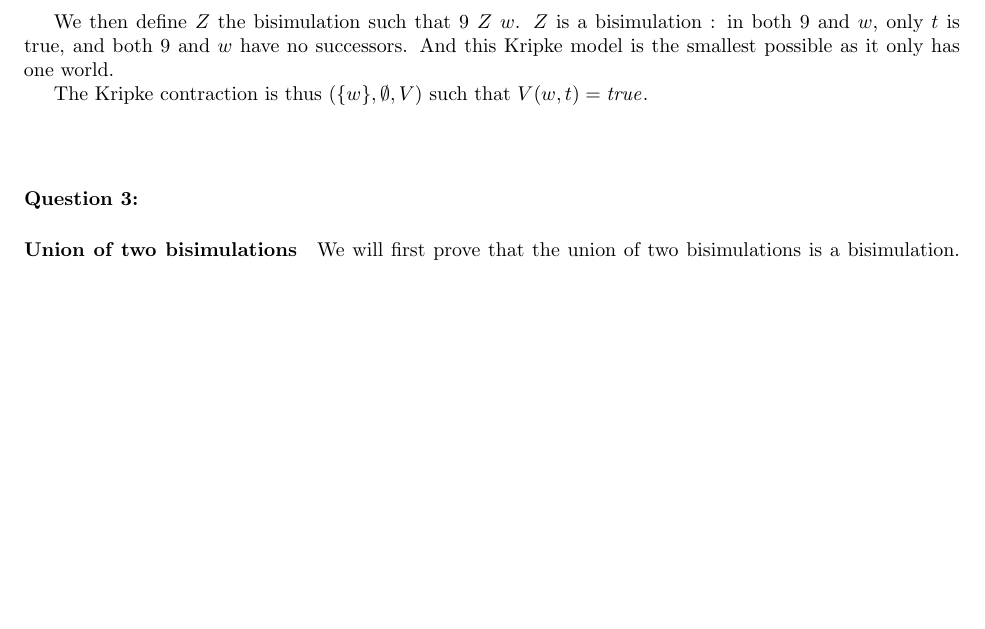
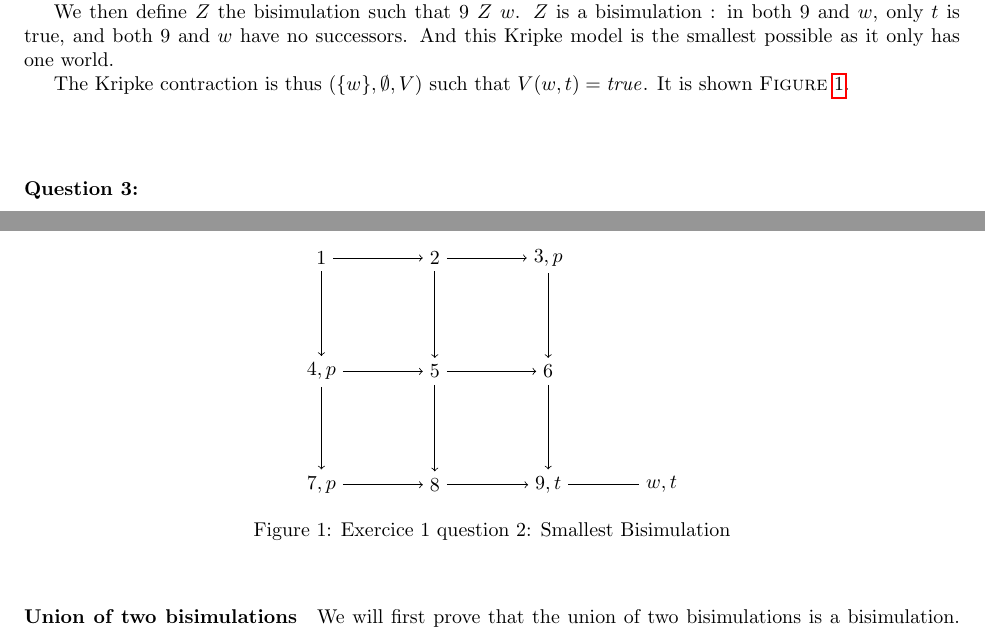
Before and after one commit to Aurele-Barriere/LRC_DM1, a LaTeX document (dm1.tex): part of page 2 of 9 before the commit and two parts of pages 1 and 2 of 9 after it, the two joined at a grey line, cut so that both start at the same text, the shorter picture padded with empty space. Compiled offline with pdfLaTeX.

Commit message:
drawing bisimulation

```diff
--- a/dm1.tex
+++ b/dm1.tex
@@ -15,7 +15,7 @@
 \usepackage{float}
 
 \author{Aur\`ele Barri\`ere}
-\title{LRC DM 1}
+\title{\vspace{-3.5cm}LRC DM 1}
 \date{February 3, 2017}
 
 \def\exercise#1{\ \vspace{1cm}\\\Large\textbf{Exercise #1}\normalsize\\}
@@ -270,4 +271,42 @@ We will prove the two implications separately.
 
+  \begin{figure}
+      \begin{center}
+\begin{tikzpicture}
+\node (p1) at (0,0) {$1$};
+    \node (p2) at (2,0) {$2$};
+\node (p3) at (4,0) {$3,p$};
+\node (p4) at (0,-2) {$4,p$};
+\node (p5) at (2,-2) {$5$};
+\node (p6) at (4,-2) {$6$};
+\node (p7) at (0,-4) {$7,p$};
+\node (p8) at (2,-4) {$8$};
+\node (p9) at (4,-4) {$9,t$};
+\node (p10) at (6,-4) {$w,t$};
+    \begin{scope}[every path/.style={->}]
+       \draw (p1) edge  (p2);
+       \draw (p2) edge  (p3);
+       \draw (p1) edge  (p4);
+       \draw (p2) edge  (p5);
+       \draw (p3) edge  (p6);
+       \draw (p4) edge  (p5);
+       \draw (p5) edge  (p6);
+       \draw (p4) edge  (p7);
+       \draw (p5) edge  (p8);
+       \draw (p6) edge  (p9);
+       \draw (p7) edge  (p8);
+       \draw (p8) edge  (p9);
+    \end{scope}
+    \begin{scope}[every path/.style={-}]
+      \draw (p9) edge (p10);
+    \end{scope}
+
+\end{tikzpicture}
+\caption{Exercice 1 question 2: Smallest Bisimulation}
+\label{small}
+\end{center}
+\end{figure}
+
+}
 
 
 \begin{document}
@@ -308,8 +347,8 @@ The Kripke model with only one world in which the propositional letter $t$ is tr
 
 We then define $Z$ the bisimulation such that $9\ Z\ w$. $Z$ is a bisimulation : in both $9$ and $w$, only $t$ is true, and both $9$ and $w$ have no successors. And this Kripke model is the smallest possible as it only has one world.
 
-The Kripke contraction is thus $(\{w\},\emptyset,V)$ such that $V(w,t)=\mathit{true}$.
-
+The Kripke contraction is thus $(\{w\},\emptyset,V)$ such that $V(w,t)=\mathit{true}$. It is shown \textsc{Figure}\ \ref{small}.
+\smallest
 
 \question{3}
 
```
Also changed, not shown: dm1.tex (1 more changed lines).
